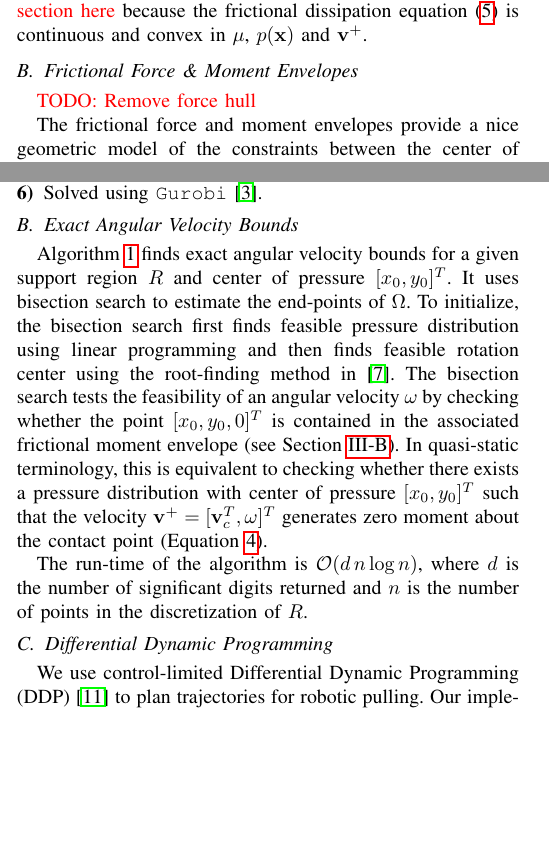
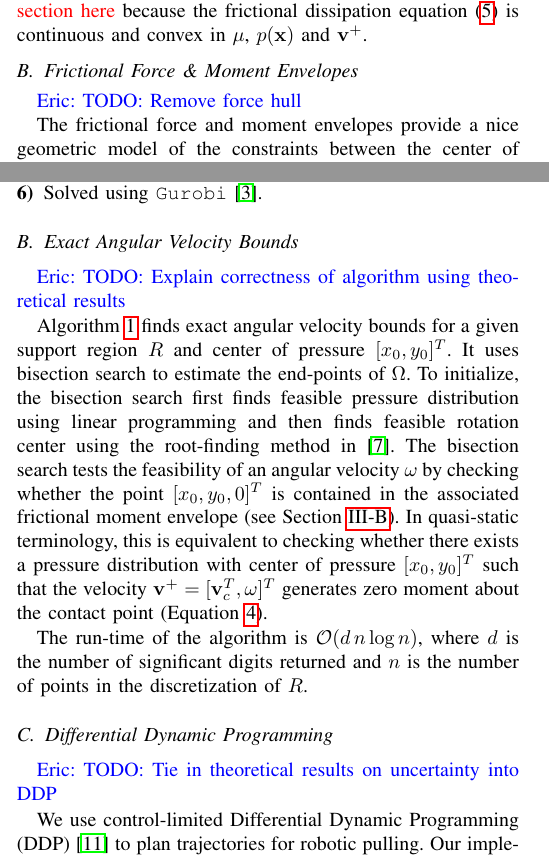
Before and after one commit to ehuang3/robotic_pulling, a LaTeX paper (tex/RSS2017_PressPull.tex): two parts of the columns of pages 2 and 5 of 7, joined at a grey line, cut so that both start at the same text, the shorter picture padded with empty space. Compiled offline with pdfLaTeX.

Commit message:
tex: Add TODOs

```diff
--- a/tex/RSS2017_PressPull.tex
+++ b/tex/RSS2017_PressPull.tex
@@ -477,7 +477,7 @@ convex in $\mu$, $p(\mathbf{x})$ and $\mathbf{v}^+$.
   \label{fig:moment-envelope}
 \end{figure}
 
-\TODO{TODO: Remove force hull}
+\EH{TODO: Remove force hull}
 
 The frictional force and moment envelopes provide a nice geometric
 model of the constraints between the center of pressure, force and
@@ -921,6 +929,8 @@ constant unit velocity.
 \end{algorithmic}
 \end{algorithm}
 
+\EH{TODO: Explain correctness of algorithm using theoretical results}
+
 Algorithm \ref{alg:angular-velocity-bounds} finds exact angular
 velocity bounds for a given support region $R$ and center of pressure
 $[x_0,y_0]^T$. It uses bisection search to estimate the end-points of
@@ -949,6 +959,8 @@ of points in the discretization of $R$.
 % \item Yifan's DDP code
 % \item Which ddp algorithm was used
 % \end{inparaenum}
+\EH{TODO: Tie in theoretical results on uncertainty into DDP}
+
 We use control-limited Differential Dynamic Programming (DDP)
 \cite{tassa2014control} to plan trajectories for robotic pulling.  Our
 implementation uses the following first order approximation of the
```
Also changed, not shown: tex/RSS2017_PressPull.tex (8 more changed lines).
